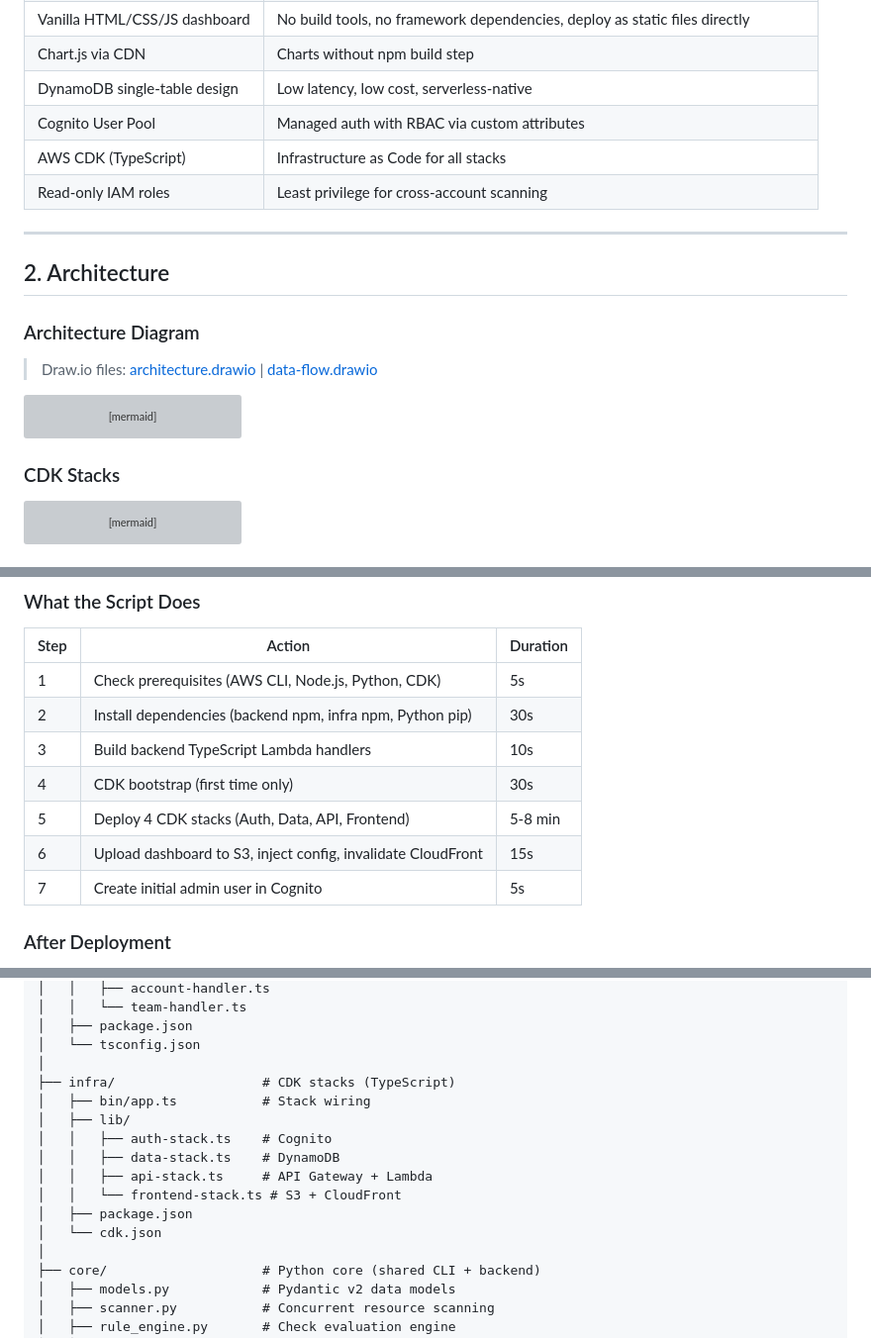
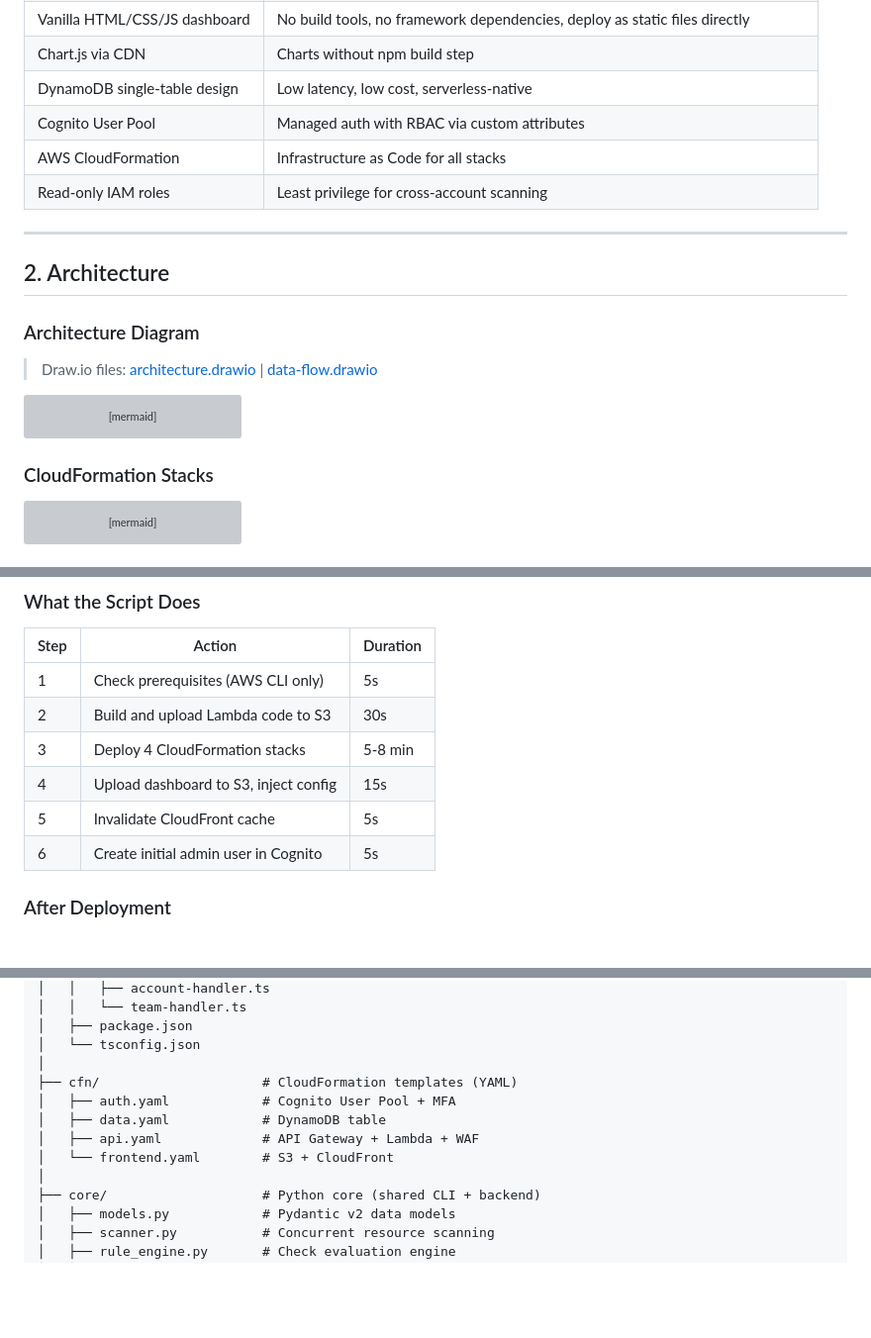
Before and after one commit to konsudtai/com7wafr, a Markdown page: README.md, 3 parts joined by grey strips. Shown at 99% size. GitHub-like rendering; blank space fills up the shorter version; grey boxes are pictures that could not be loaded.

Commit message:
docs: update README for CloudFormation (remove CDK references)

````diff
--- a/README.md
+++ b/README.md
@@ -77,7 +77,7 @@ This tool automates the Well-Architected review process by scanning AWS resource
 | Chart.js via CDN | Charts without npm build step |
 | DynamoDB single-table design | Low latency, low cost, serverless-native |
 | Cognito User Pool | Managed auth with RBAC via custom attributes |
-| AWS CDK (TypeScript) | Infrastructure as Code for all stacks |
+| AWS CloudFormation | Infrastructure as Code for all stacks |
 | Read-only IAM roles | Least privilege for cross-account scanning |
 
 ---
@@ -165,7 +165,7 @@ graph TB
     RE -.-> P1 & P2 & P3 & P4 & P5
 ```
 
-### CDK Stacks
+### CloudFormation Stacks
 
 ```mermaid
 graph LR
@@ -608,13 +609,12 @@ rm -rf com7wafr && git clone https://github.com/konsudtai/com7wafr.git && cd com
 
 | Step | Action | Duration |
 |------|--------|----------|
-| 1 | Check prerequisites (AWS CLI, Node.js, Python, CDK) | 5s |
-| 2 | Install dependencies (backend npm, infra npm, Python pip) | 30s |
-| 3 | Build backend TypeScript Lambda handlers | 10s |
-| 4 | CDK bootstrap (first time only) | 30s |
-| 5 | Deploy 4 CDK stacks (Auth, Data, API, Frontend) | 5-8 min |
-| 6 | Upload dashboard to S3, inject config, invalidate CloudFront | 15s |
-| 7 | Create initial admin user in Cognito | 5s |
+| 1 | Check prerequisites (AWS CLI only) | 5s |
+| 2 | Build and upload Lambda code to S3 | 30s |
+| 3 | Deploy 4 CloudFormation stacks | 5-8 min |
+| 4 | Upload dashboard to S3, inject config | 15s |
+| 5 | Invalidate CloudFront cache | 5s |
+| 6 | Create initial admin user in Cognito | 5s |
 
 ### After Deployment
 
@@ -939,15 +939,11 @@ pytest -k "roundtrip or invariant or correctness"
 │   ├── package.json
 │   └── tsconfig.json
 │
-├── infra/                   # CDK stacks (TypeScript)
-│   ├── bin/app.ts           # Stack wiring
-│   ├── lib/
-│   │   ├── auth-stack.ts    # Cognito
-│   │   ├── data-stack.ts    # DynamoDB
-│   │   ├── api-stack.ts     # API Gateway + Lambda
-│   │   └── frontend-stack.ts # S3 + CloudFront
-│   ├── package.json
-│   └── cdk.json
+├── cfn/                     # CloudFormation templates (YAML)
+│   ├── auth.yaml            # Cognito User Pool + MFA
+│   ├── data.yaml            # DynamoDB table
+│   ├── api.yaml             # API Gateway + Lambda + WAF
+│   └── frontend.yaml        # S3 + CloudFront
 │
 ├── core/                    # Python core (shared CLI + backend)
 │   ├── models.py            # Pydantic v2 data models
````
Also changed, not shown: other parts of README.md (+7 -6 lines).
